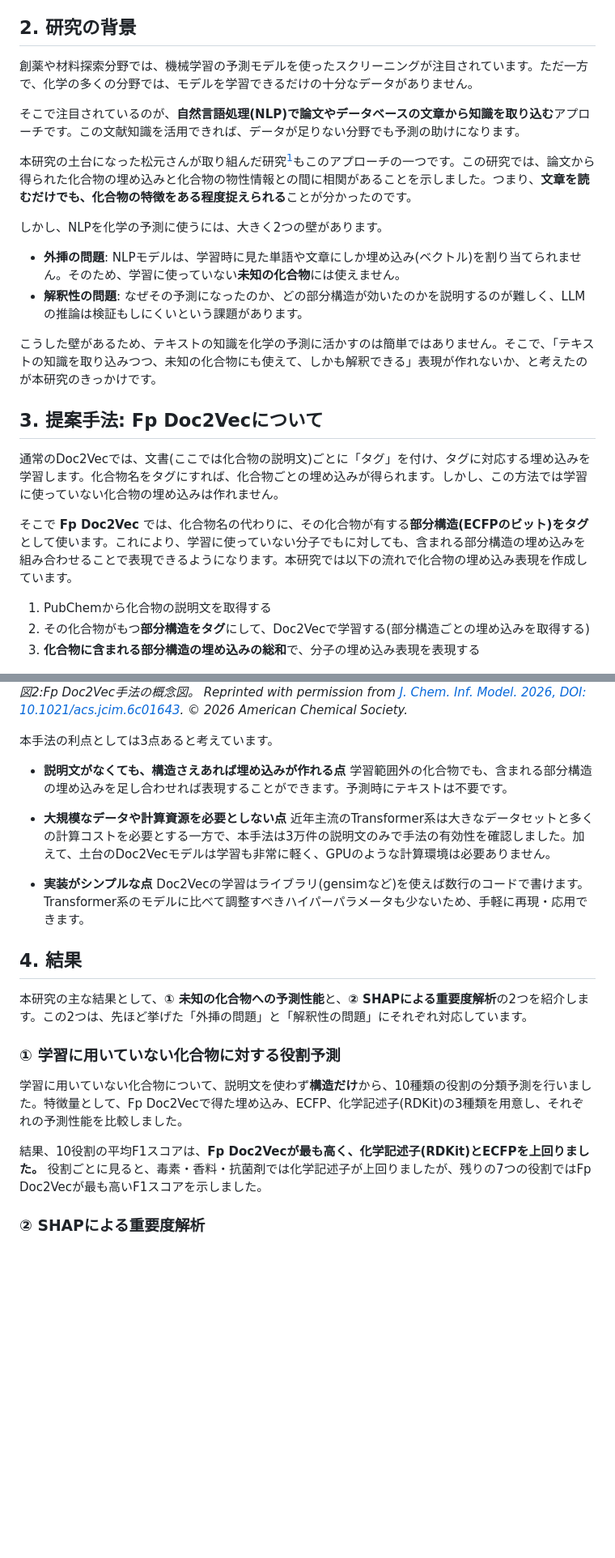
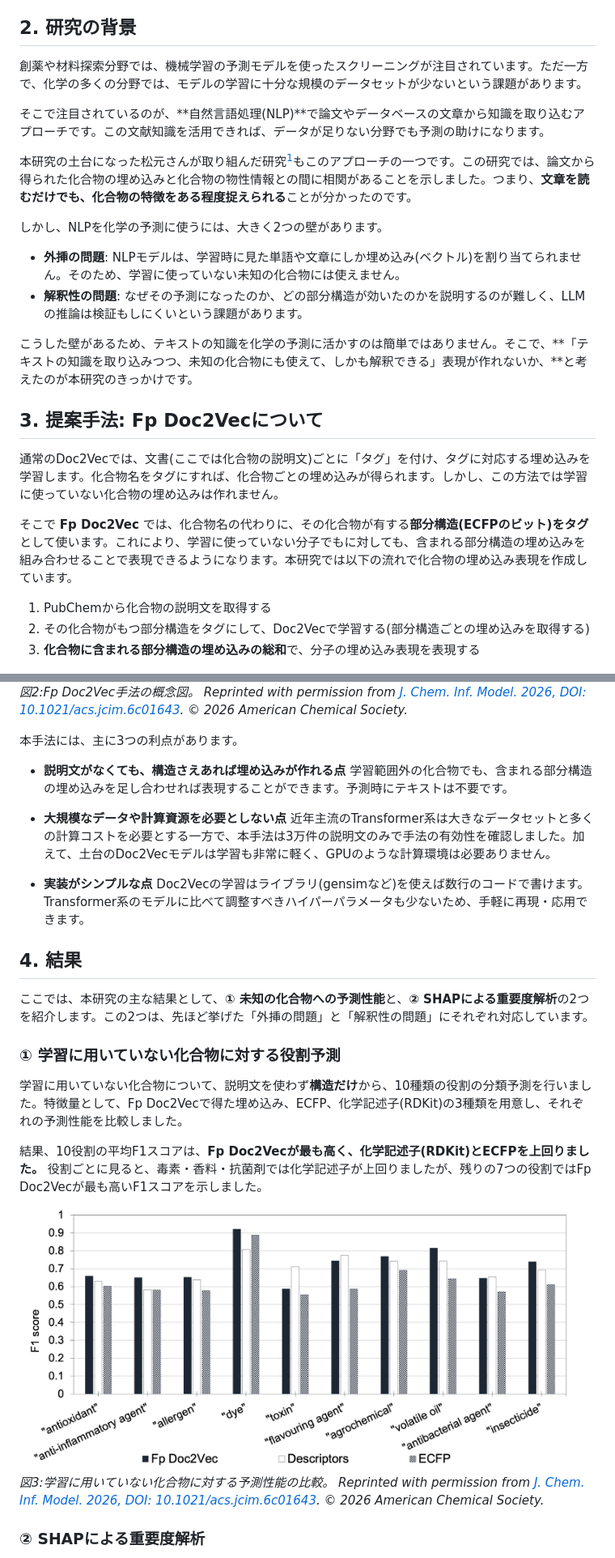
Before and after one commit to K13abcz/Zenn, a Markdown page: articles/jcim_fpdoc2vec.md, 2 parts joined by grey strips. Shown at 81% size. GitHub-like rendering; pictures changed too: images/jcim_fpdoc2vec/yosoku.png (added); blank space fills up the shorter version.

Commit message:
up

```diff
--- a/articles/jcim_fpdoc2vec.md
+++ b/articles/jcim_fpdoc2vec.md
@@ -38,18 +38,18 @@ published: false
 
 ## 2. 研究の背景
 
-創薬や材料探索分野では、機械学習の予測モデルを使ったスクリーニングが注目されています。ただ一方で、化学の多くの分野では、モデルを学習できるだけの十分なデータがありません。
+創薬や材料探索分野では、機械学習の予測モデルを使ったスクリーニングが注目されています。ただ一方で、化学の多くの分野では、モデルの学習に十分な規模のデータセットが少ないという課題があります。
 
-そこで注目されているのが、**自然言語処理(NLP)で論文やデータベースの文章から知識を取り込む**アプローチです。この文献知識を活用できれば、データが足りない分野でも予測の助けになります。
+そこで注目されているのが、**自然言語処理(NLP)**で論文やデータベースの文章から知識を取り込むアプローチです。この文献知識を活用できれば、データが足りない分野でも予測の助けになります。
 
 本研究の土台になった松元さんが取り組んだ研究[^1]もこのアプローチの一つです。この研究では、論文から得られた化合物の埋め込みと化合物の物性情報との間に相関があることを示しました。つまり、**文章を読むだけでも、化合物の特徴をある程度捉えられる**ことが分かったのです。
 
 しかし、NLPを化学の予測に使うには、大きく2つの壁があります。
 
-- **外挿の問題**: NLPモデルは、学習時に見た単語や文章にしか埋め込み(ベクトル)を割り当てられません。そのため、学習に使っていない**未知の化合物**には使えません。
+- **外挿の問題**: NLPモデルは、学習時に見た単語や文章にしか埋め込み(ベクトル)を割り当てられません。そのため、学習に使っていない未知の化合物には使えません。
 - **解釈性の問題**: なぜその予測になったのか、どの部分構造が効いたのかを説明するのが難しく、LLMの推論は検証もしにくいという課題があります。
 
-こうした壁があるため、テキストの知識を化学の予測に活かすのは簡単ではありません。そこで、「テキストの知識を取り込みつつ、未知の化合物にも使えて、しかも解釈できる」表現が作れないか、と考えたのが本研究のきっかけです。
+こうした壁があるため、テキストの知識を化学の予測に活かすのは簡単ではありません。そこで、**「テキストの知識を取り込みつつ、未知の化合物にも使えて、しかも解釈できる」表現が作れないか、**と考えたのが本研究のきっかけです。
 
 ## 3. 提案手法: Fp Doc2Vecについて
 
@@ -58,13 +58,13 @@ published: false
 そこで **Fp Doc2Vec** では、化合物名の代わりに、その化合物が有する**部分構造(ECFPのビット)をタグ**として使います。これにより、学習に使っていない分子でもに対しても、含まれる部分構造の埋め込みを組み合わせることで表現できるようになります。本研究では以下の流れで化合物の埋め込み表現を作成しています。
 
 1. PubChemから化合物の説明文を取得する
-2. その化合物がもつ**部分構造をタグ**にして、Doc2Vecで学習する(部分構造ごとの埋め込みを取得する)
+2. その化合物がもつ部分構造をタグにして、Doc2Vecで学習する(部分構造ごとの埋め込みを取得する)
 3. **化合物に含まれる部分構造の埋め込みの総和**で、分子の埋め込み表現を表現する
 
 ![](/images/jcim_fpdoc2vec/fpdoc2vec.png)
 *図2:Fp Doc2Vec手法の概念図。 Reprinted with permission from [J. Chem. Inf. Model. 2026, DOI: 10.1021/acs.jcim.6c01643](https://doi.org/10.1021/acs.jcim.6c01643). © 2026 American Chemical Society.*
 
-本手法の利点としては3点あると考えています。
+本手法には、主に3つの利点があります。
 
 - **説明文がなくても、構造さえあれば埋め込みが作れる点**
  学習範囲外の化合物でも、含まれる部分構造の埋め込みを足し合わせれば表現することができます。予測時にテキストは不要です。
@@ -77,13 +77,16 @@ published: false
 
 ## 4. 結果
 
-本研究の主な結果として、**① 未知の化合物への予測性能**と、**② SHAPによる重要度解析**の2つを紹介します。この2つは、先ほど挙げた「外挿の問題」と「解釈性の問題」にそれぞれ対応しています。
+ここでは、本研究の主な結果として、**① 未知の化合物への予測性能**と、**② SHAPによる重要度解析**の2つを紹介します。この2つは、先ほど挙げた「外挿の問題」と「解釈性の問題」にそれぞれ対応しています。
 
 ### ① 学習に用いていない化合物に対する役割予測
 
 学習に用いていない化合物について、説明文を使わず**構造だけ**から、10種類の役割の分類予測を行いました。特徴量として、Fp Doc2Vecで得た埋め込み、ECFP、化学記述子(RDKit)の3種類を用意し、それぞれの予測性能を比較しました。
 
 結果、10役割の平均F1スコアは、**Fp Doc2Vecが最も高く、化学記述子(RDKit)とECFPを上回りました。** 役割ごとに見ると、毒素・香料・抗菌剤では化学記述子が上回りましたが、残りの7つの役割ではFp Doc2Vecが最も高いF1スコアを示しました。
+
+![](/images/jcim_fpdoc2vec/yosoku.png)
+*図3:学習に用いていない化合物に対する予測性能の比較。 Reprinted with permission from [J. Chem. Inf. Model. 2026, DOI: 10.1021/acs.jcim.6c01643](https://doi.org/10.1021/acs.jcim.6c01643). © 2026 American Chemical Society.*
 
 ### ② SHAPによる重要度解析
 
```
Also changed, not shown: other parts of articles/jcim_fpdoc2vec.md (+1 -1 lines).
